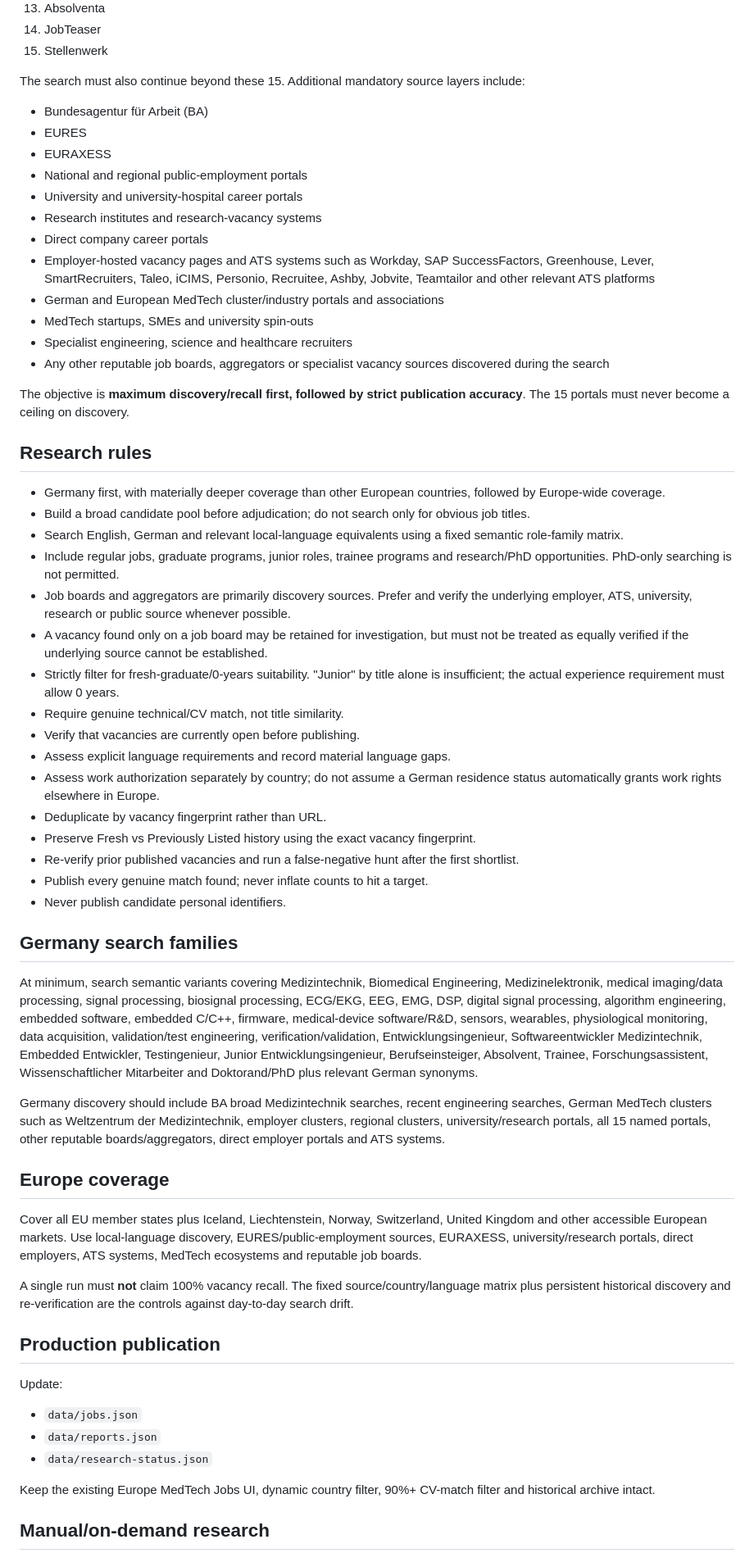
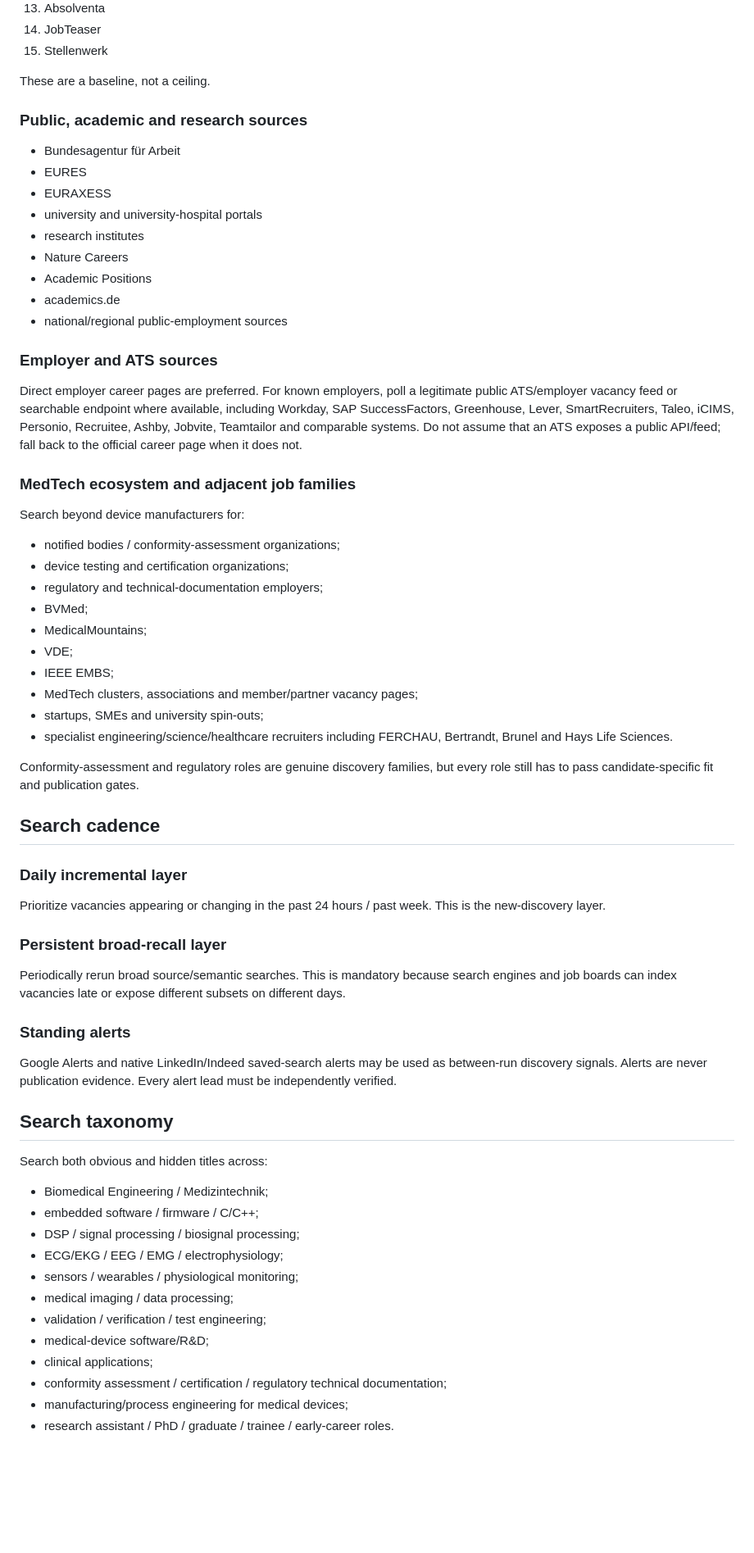
Before and after one commit to globetrottern7/germany-medtech-jobs, a Markdown page: RESEARCH_SETUP.md, the part around one of its changes. Shown at 82% size. GitHub-like rendering; blank space fills up the shorter version.

Commit message:
Expand Europe MedTech research methodology and source coverage

```diff
--- a/RESEARCH_SETUP.md
+++ b/RESEARCH_SETUP.md
@@ -32,63 +28,67 @@ The 15 named German portals are a **mandatory discovery baseline**, not the comp
 14. JobTeaser
 15. Stellenwerk
 
-The search must also continue beyond these 15. Additional mandatory source layers include:
+These are a baseline, not a ceiling.
 
-- Bundesagentur für Arbeit (BA)
+### Public, academic and research sources
+
+- Bundesagentur für Arbeit
 - EURES
 - EURAXESS
-- National and regional public-employment portals
-- University and university-hospital career portals
-- Research institutes and research-vacancy systems
-- Direct company career portals
-- Employer-hosted vacancy pages and ATS systems such as Workday, SAP SuccessFactors, Greenhouse, Lever, SmartRecruiters, Taleo, iCIMS, Personio, Recruitee, Ashby, Jobvite, Teamtailor and other relevant ATS platforms
-- German and European MedTech cluster/industry portals and associations
-- MedTech startups, SMEs and university spin-outs
-- Specialist engineering, science and healthcare recruiters
-- Any other reputable job boards, aggregators or specialist vacancy sources discovered during the search
+- university and university-hospital portals
+- research institutes
+- Nature Careers
+- Academic Positions
+- academics.de
+- national/regional public-employment sources
 
-The objective is **maximum discovery/recall first, followed by strict publication accuracy**. The 15 portals must never become a ceiling on discovery.
+### Employer and ATS sources
 
-## Research rules
+Direct employer career pages are preferred. For known employers, poll a legitimate public ATS/employer vacancy feed or searchable endpoint where available, including Workday, SAP SuccessFactors, Greenhouse, Lever, SmartRecruiters, Taleo, iCIMS, Personio, Recruitee, Ashby, Jobvite, Teamtailor and comparable systems. Do not assume that an ATS exposes a public API/feed; fall back to the official career page when it does not.
 
-- Germany first, with materially deeper coverage than other European countries, followed by Europe-wide coverage.
-- Build a broad candidate pool before adjudication; do not search only for obvious job titles.
-- Search English, German and relevant local-language equivalents using a fixed semantic role-family matrix.
-- Include regular jobs, graduate programs, junior roles, trainee programs and research/PhD opportunities. PhD-only searching is not permitted.
-- Job boards and aggregators are primarily discovery sources. Prefer and verify the underlying employer, ATS, university, research or public source whenever possible.
-- A vacancy found only on a job board may be retained for investigation, but must not be treated as equally verified if the underlying source cannot be established.
-- Strictly filter for fresh-graduate/0-years suitability. "Junior" by title alone is insufficient; the actual experience requirement must allow 0 years.
-- Require genuine technical/CV match, not title similarity.
-- Verify that vacancies are currently open before publishing.
-- Assess explicit language requirements and record material language gaps.
-- Assess work authorization separately by country; do not assume a German residence status automatically grants work rights elsewhere in Europe.
-- Deduplicate by vacancy fingerprint rather than URL.
-- Preserve Fresh vs Previously Listed history using the exact vacancy fingerprint.
-- Re-verify prior published vacancies and run a false-negative hunt after the first shortlist.
-- Publish every genuine match found; never inflate counts to hit a target.
-- Never publish candidate personal identifiers.
+### MedTech ecosystem and adjacent job families
 
-## Germany search families
+Search beyond device manufacturers for:
+- notified bodies / conformity-assessment organizations;
+- device testing and certification organizations;
+- regulatory and technical-documentation employers;
+- BVMed;
+- MedicalMountains;
+- VDE;
+- IEEE EMBS;
+- MedTech clusters, associations and member/partner vacancy pages;
+- startups, SMEs and university spin-outs;
+- specialist engineering/science/healthcare recruiters including FERCHAU, Bertrandt, Brunel and Hays Life Sciences.
 
-At minimum, search semantic variants covering Medizintechnik, Biomedical Engineering, Medizinelektronik, medical imaging/data processing, signal processing, biosignal processing, ECG/EKG, EEG, EMG, DSP, digital signal processing, algorithm engineering, embedded software, embedded C/C++, firmware, medical-device software/R&D, sensors, wearables, physiological monitoring, data acquisition, validation/test engineering, verification/validation, Entwicklungsingenieur, Softwareentwickler Medizintechnik, Embedded Entwickler, Testingenieur, Junior Entwicklungsingenieur, Berufseinsteiger, Absolvent, Trainee, Forschungsassistent, Wissenschaftlicher Mitarbeiter and Doktorand/PhD plus relevant German synonyms.
+Conformity-assessment and regulatory roles are genuine discovery families, but every role still has to pass candidate-specific fit and publication gates.
 
-Germany discovery should include BA broad Medizintechnik searches, recent engineering searches, German MedTech clusters such as Weltzentrum der Medizintechnik, employer clusters, regional clusters, university/research portals, all 15 named portals, other reputable boards/aggregators, direct employer portals and ATS systems.
+## Search cadence
 
-## Europe coverage
+### Daily incremental layer
 
-Cover all EU member states plus Iceland, Liechtenstein, Norway, Switzerland, United Kingdom and other accessible European markets. Use local-language discovery, EURES/public-employment sources, EURAXESS, university/research portals, direct employers, ATS systems, MedTech ecosystems and reputable job boards.
+Prioritize vacancies appearing or changing in the past 24 hours / past week. This is the new-discovery layer.
 
-A single run must **not** claim 100% vacancy recall. The fixed source/country/language matrix plus persistent historical discovery and re-verification are the controls against day-to-day search drift.
+### Persistent broad-recall layer
 
-## Production publication
+Periodically rerun broad source/semantic searches. This is mandatory because search engines and job boards can index vacancies late or expose different subsets on different days.
 
-Update:
+### Standing alerts
 
-- `data/jobs.json`
-- `data/reports.json`
-- `data/research-status.json`
+Google Alerts and native LinkedIn/Indeed saved-search alerts may be used as between-run discovery signals. Alerts are never publication evidence. Every alert lead must be independently verified.
 
-Keep the existing Europe MedTech Jobs UI, dynamic country filter, 90%+ CV-match filter and historical archive intact.
+## Search taxonomy
 
-## Manual/on-demand research
+Search both obvious and hidden titles across:
+- Biomedical Engineering / Medizintechnik;
+- embedded software / firmware / C/C++;
+- DSP / signal processing / biosignal processing;
+- ECG/EKG / EEG / EMG / electrophysiology;
+- sensors / wearables / physiological monitoring;
+- medical imaging / data processing;
+- validation / verification / test engineering;
+- medical-device software/R&D;
+- clinical applications;
+- conformity assessment / certification / regulatory technical documentation;
+- manufacturing/process engineering for medical devices;
+- research assistant / PhD / graduate / trainee / early-career roles.
 
```
Also changed, not shown: other parts of RESEARCH_SETUP.md (+120 -12 lines).
